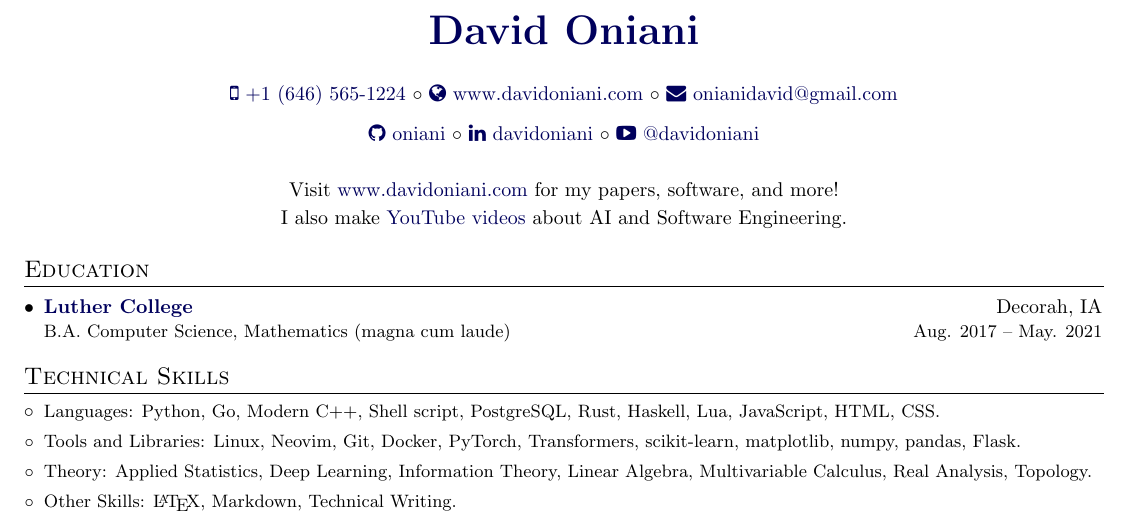
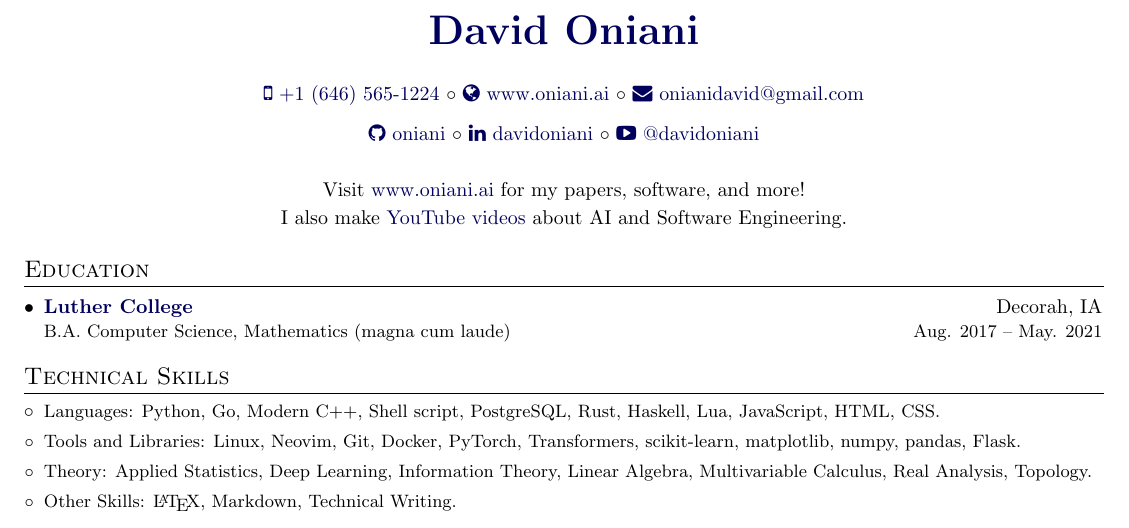
Before and after one commit to oniani/cv, a LaTeX CV (cv.tex): part of page 1 of 3, cut so that both start at the same text. The pictures show the PDF file cv.pdf that the author committed with the source.

Commit message:
oniani.ai

```diff
--- a/cv.tex
+++ b/cv.tex
@@ -103,5 +103,5 @@
 % Heading {{{
 
 \begin{center}
-    \textbf{\href{https://www.davidoniani.com}{\huge David Oniani}}\\\vspace{16pt}
+    \textbf{\href{https://www.oniani.ai}{\huge David Oniani}}\\\vspace{16pt}
     \social{mobile}{tel:+16465651224}{+1 (646) 565-1224} \(\circ\)
@@ -110,7 +110,7 @@
     \social{github}{https://github.com/oniani}{oniani} \(\circ\)
     \social{linkedin}{https://www.linkedin.com/in/davidoniani/}{davidoniani} \(\circ\)
     \social{youtube-play}{https://www.youtube.com/@davidoniani}{@davidoniani}\vspace{16pt}\\
-    Visit \href{https://www.davidoniani.com}{www.davidoniani.com} for my papers, software, and more!\\\vspace{2pt}
+    Visit \href{https://www.oniani.ai}{www.oniani.ai} for my papers, software, and more!\\\vspace{2pt}
     I also make \href{https://www.youtube.com/@davidoniani}{YouTube videos} about AI and Software Engineering.\\
 \end{center}
 
```
Also changed, not shown: cv.pdf, cv.tex (6 more changed lines).
